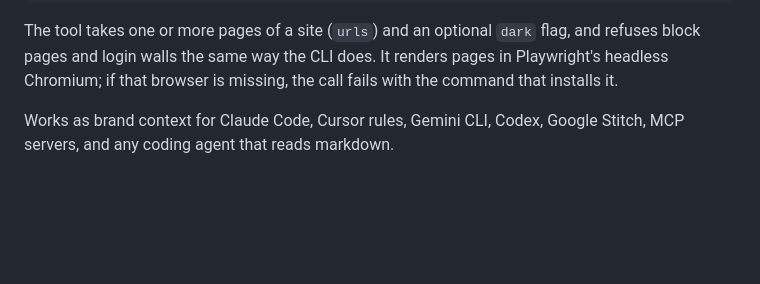
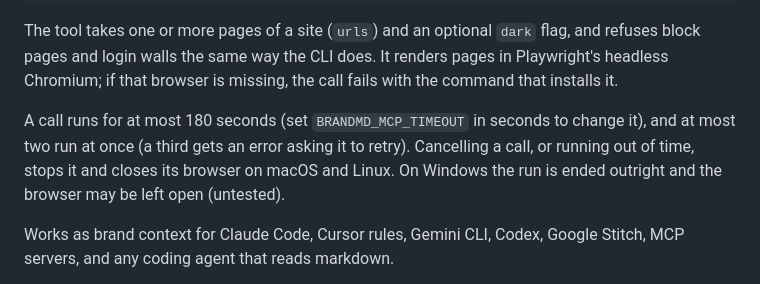
Before and after one commit to yuvrajangadsingh/brandmd, a Markdown page: README.md, the part around the change. Drawn GitHub-style; blank space fills up the shorter version.

Commit message:
docs: state the MCP tool's time limit, concurrency and cancellation

````diff
--- a/README.md
+++ b/README.md
@@ -45,6 +45,8 @@ For Cursor, Claude Desktop, and other clients that read an `mcpServers` config:
 ```
 
 The tool takes one or more pages of a site (`urls`) and an optional `dark` flag, and refuses block pages and login walls the same way the CLI does. It renders pages in Playwright's headless Chromium; if that browser is missing, the call fails with the command that installs it.
+
+A call runs for at most 180 seconds (set `BRANDMD_MCP_TIMEOUT` in seconds to change it), and at most two run at once (a third gets an error asking it to retry). Cancelling a call, or running out of time, stops it and closes its browser on macOS and Linux. On Windows the run is ended outright and the browser may be left open (untested).
 
 Works as brand context for Claude Code, Cursor rules, Gemini CLI, Codex, Google Stitch, MCP servers, and any coding agent that reads markdown.
 
````
